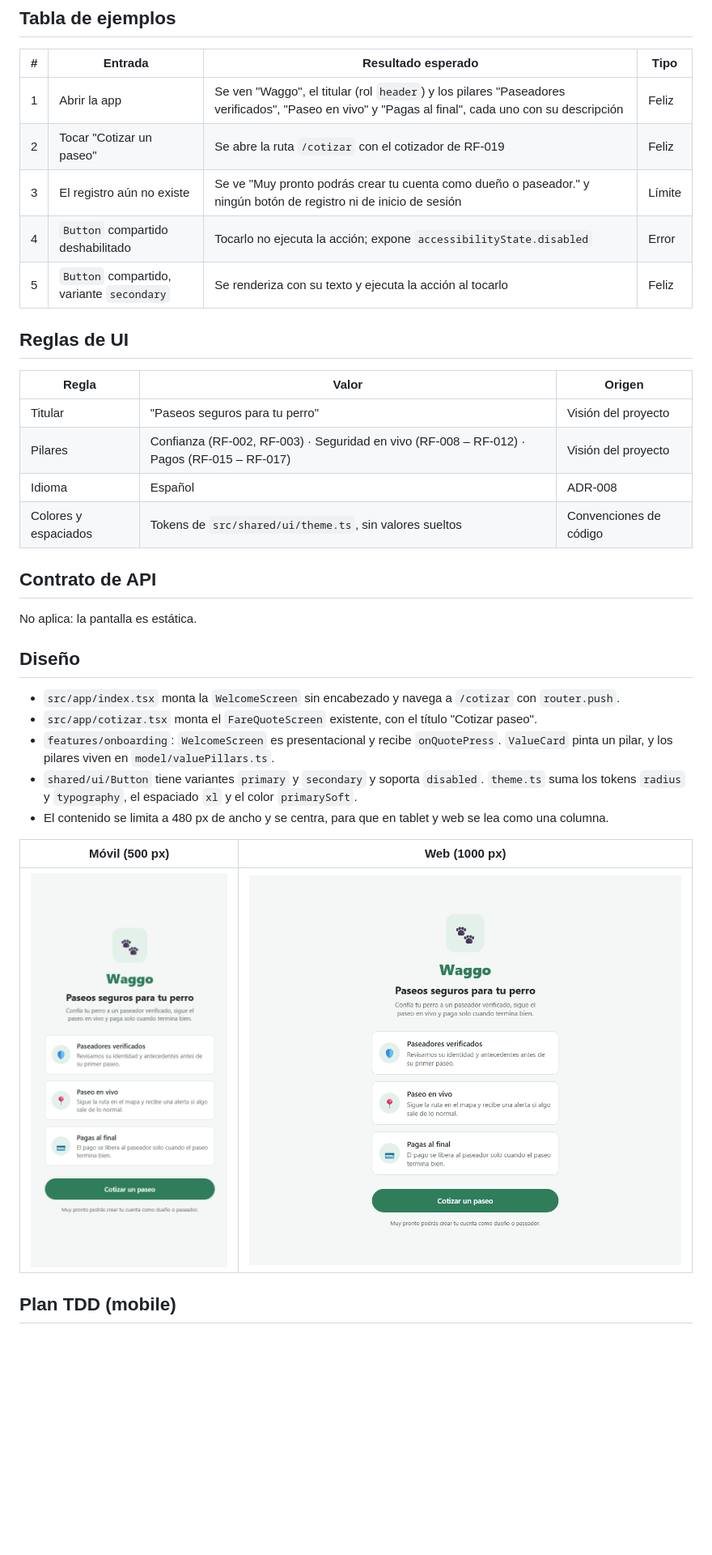
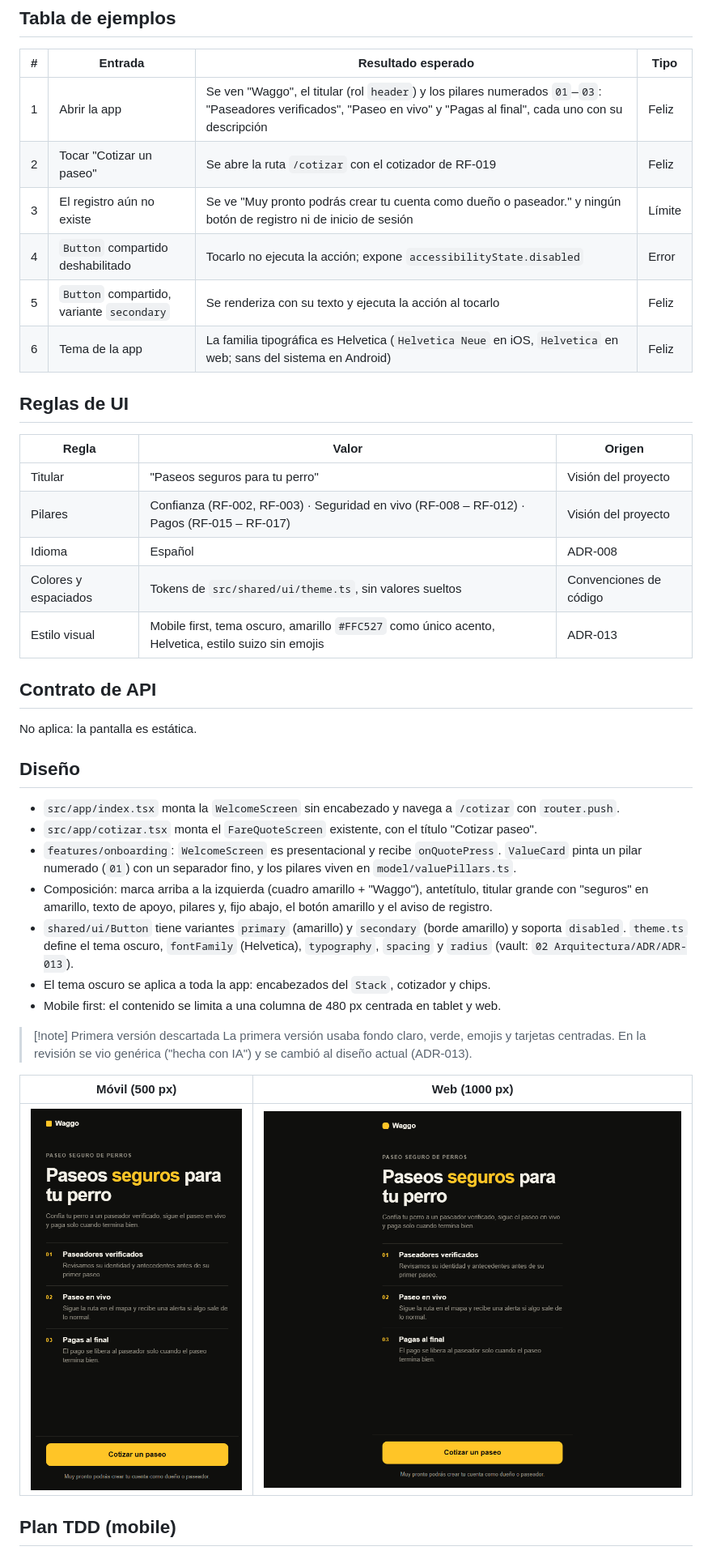
Before and after one commit to Faebb/waggo-workspace, a Markdown page: specs/UX-001-pantalla-de-bienvenida.md, the part around one of its changes. Shown at 81% size. Drawn GitHub-style; pictures changed too: specs/assets/UX-001-bienvenida-movil.png, specs/assets/UX-001-bienvenida-web.png; blank space fills up the shorter version.

```diff
--- a/specs/UX-001-pantalla-de-bienvenida.md
+++ b/specs/UX-001-pantalla-de-bienvenida.md
@@ -30,11 +30,12 @@ Como **dueño que abre Waggo por primera vez** quiero **entender en segundos qu
 ## Tabla de ejemplos
 | # | Entrada | Resultado esperado | Tipo |
 |---|---|---|---|
-| 1 | Abrir la app | Se ven "Waggo", el titular (rol `header`) y los pilares "Paseadores verificados", "Paseo en vivo" y "Pagas al final", cada uno con su descripción | Feliz |
+| 1 | Abrir la app | Se ven "Waggo", el titular (rol `header`) y los pilares numerados `01`–`03`: "Paseadores verificados", "Paseo en vivo" y "Pagas al final", cada uno con su descripción | Feliz |
 | 2 | Tocar "Cotizar un paseo" | Se abre la ruta `/cotizar` con el cotizador de RF-019 | Feliz |
 | 3 | El registro aún no existe | Se ve "Muy pronto podrás crear tu cuenta como dueño o paseador." y ningún botón de registro ni de inicio de sesión | Límite |
 | 4 | `Button` compartido deshabilitado | Tocarlo no ejecuta la acción; expone `accessibilityState.disabled` | Error |
 | 5 | `Button` compartido, variante `secondary` | Se renderiza con su texto y ejecuta la acción al tocarlo | Feliz |
+| 6 | Tema de la app | La familia tipográfica es Helvetica (`Helvetica Neue` en iOS, `Helvetica` en web; sans del sistema en Android) | Feliz |
 
 ## Reglas de UI
 | Regla | Valor | Origen |
@@ -43,6 +44,7 @@ Como **dueño que abre Waggo por primera vez** quiero **entender en segundos qu
 | Pilares | Confianza (RF-002, RF-003) · Seguridad en vivo (RF-008 – RF-012) · Pagos (RF-015 – RF-017) | Visión del proyecto |
 | Idioma | Español | ADR-008 |
 | Colores y espaciados | Tokens de `src/shared/ui/theme.ts`, sin valores sueltos | Convenciones de código |
+| Estilo visual | Mobile first, tema oscuro, amarillo `#FFC527` como único acento, Helvetica, estilo suizo sin emojis | ADR-013 |
 
 ## Contrato de API
 No aplica: la pantalla es estática.
@@ -50,9 +52,14 @@ No aplica: la pantalla es estática.
 ## Diseño
 - `src/app/index.tsx` monta la `WelcomeScreen` sin encabezado y navega a `/cotizar` con `router.push`.
 - `src/app/cotizar.tsx` monta el `FareQuoteScreen` existente, con el título "Cotizar paseo".
-- `features/onboarding`: `WelcomeScreen` es presentacional y recibe `onQuotePress`. `ValueCard` pinta un pilar, y los pilares viven en `model/valuePillars.ts`.
-- `shared/ui/Button` tiene variantes `primary` y `secondary` y soporta `disabled`. `theme.ts` suma los tokens `radius` y `typography`, el espaciado `xl` y el color `primarySoft`.
-- El contenido se limita a 480 px de ancho y se centra, para que en tablet y web se lea como una columna.
+- `features/onboarding`: `WelcomeScreen` es presentacional y recibe `onQuotePress`. `ValueCard` pinta un pilar numerado (`01`) con un separador fino, y los pilares viven en `model/valuePillars.ts`.
+- Composición: marca arriba a la izquierda (cuadro amarillo + "Waggo"), antetítulo, titular grande con "seguros" en amarillo, texto de apoyo, pilares y, fijo abajo, el botón amarillo y el aviso de registro.
+- `shared/ui/Button` tiene variantes `primary` (amarillo) y `secondary` (borde amarillo) y soporta `disabled`. `theme.ts` define el tema oscuro, `fontFamily` (Helvetica), `typography`, `spacing` y `radius` (vault: `02 Arquitectura/ADR/ADR-013`).
+- El tema oscuro se aplica a toda la app: encabezados del `Stack`, cotizador y chips.
+- Mobile first: el contenido se limita a una columna de 480 px centrada en tablet y web.
+
+> [!note] Primera versión descartada
+> La primera versión usaba fondo claro, verde, emojis y tarjetas centradas. En la revisión se vio genérica ("hecha con IA") y se cambió al diseño actual (ADR-013).
 
 | Móvil (500 px) | Web (1000 px) |
 |---|---|
```
Also changed, not shown: other parts of specs/UX-001-pantalla-de-bienvenida.md (+4 -3 lines), .claude/rules/mobile-checklist.md (+1 -0 lines), projects/waggo-mobile/README.md (+5 -3 lines).
